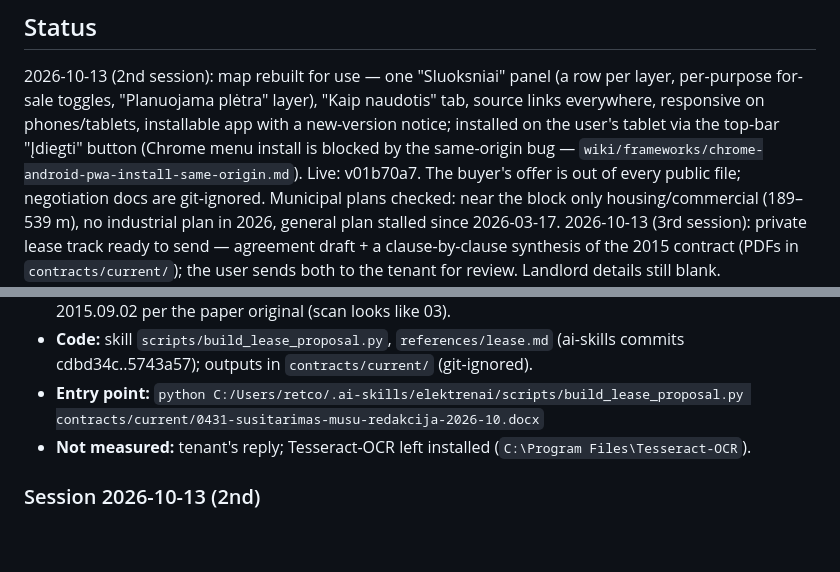
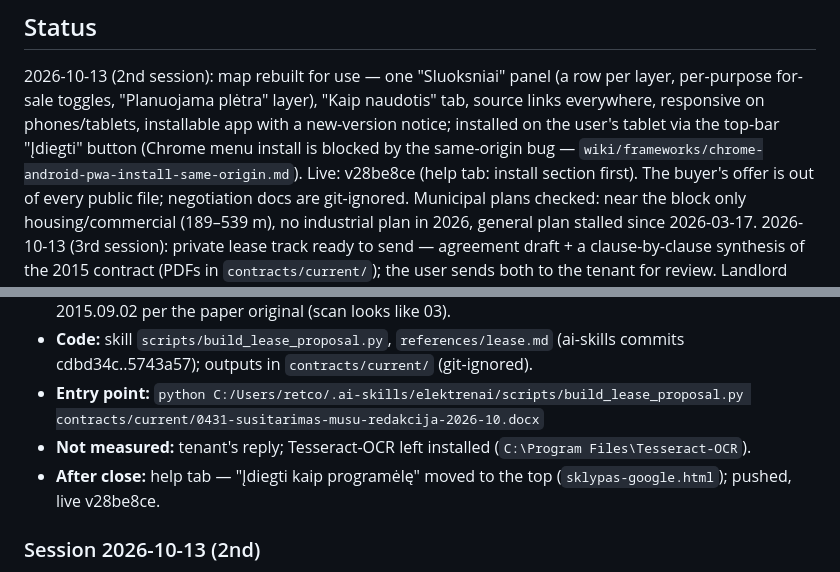
Before and after one commit to gerimantas/elektrenai, a Markdown page: CONTEXT.md, 2 parts joined by grey strips. Rendered like a GitHub page; blank space fills up the shorter version.

Commit message:
docs(session-end): 2026-10-13 - help tab install section first
Co-Authored-By: Claude Opus 5.5 <noreply@anthropic.com>

```diff
--- a/CONTEXT.md
+++ b/CONTEXT.md
@@ -6,7 +6,8 @@ layer, per-purpose for-sale toggles, "Planuojama plėtra" layer), "Kaip naudotis
 source links everywhere, responsive on phones/tablets, installable app with a
 new-version notice; installed on the user's tablet via the top-bar "Įdiegti" button
 (Chrome menu install is blocked by the same-origin bug —
-`wiki/frameworks/chrome-android-pwa-install-same-origin.md`). Live: v01b70a7.
+`wiki/frameworks/chrome-android-pwa-install-same-origin.md`). Live: v28be8ce (help
+tab: install section first).
 The buyer's offer is out of every public file; negotiation docs are git-ignored.
 Municipal plans checked: near the block only housing/commercial (189–539 m), no
 industrial plan in 2026, general plan stalled since 2026-03-17.
@@ -104,6 +105,8 @@ user sends both to the tenant for review. Landlord details still blank.
   commits cdbd34c..5743a57); outputs in `contracts/current/` (git-ignored).
 - **Entry point:** `python C:/Users/retco/.ai-skills/elektrenai/scripts/build_lease_proposal.py contracts/current/0431-susitarimas-musu-redakcija-2026-10.docx`
 - **Not measured:** tenant's reply; Tesseract-OCR left installed (`C:\Program Files\Tesseract-OCR`).
+- **After close:** help tab — "Įdiegti kaip programėlę" moved to the top
+  (`sklypas-google.html`); pushed, live v28be8ce.
 
 ### Session 2026-10-13 (2nd)
 - **Map usability**: layers panel with a row per layer + visible descriptions, groups
```
